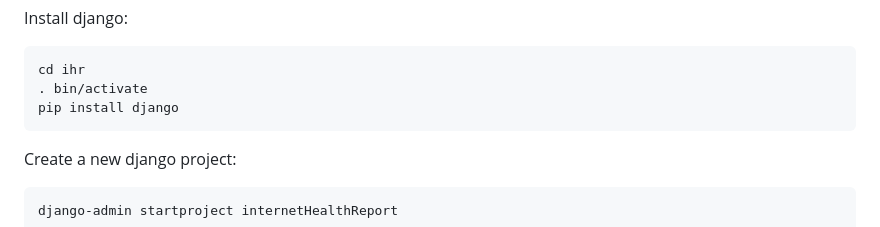
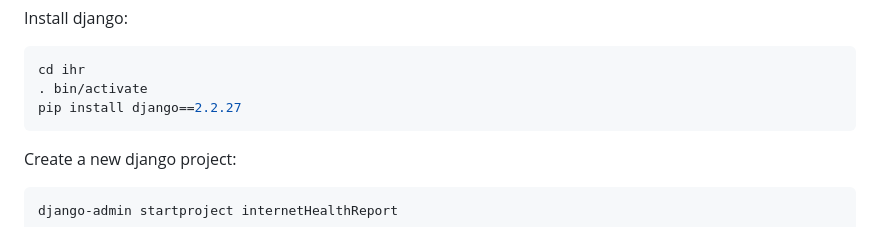
Before and after one commit to InternetHealthReport/ihr-django, a Markdown page: README.md, the part around one of its changes. GitHub-like rendering.

Commit message:
Specified  django version and relative path

````diff
--- a/README.md
+++ b/README.md
@@ -31,7 +31,7 @@ Install django:
 ```zsh
 cd ihr
 . bin/activate
-pip install django
+pip install django==2.2.27
 ```
 
 Create a new django project:
````
Also changed, not shown: other parts of README.md (+1 -1 lines).
